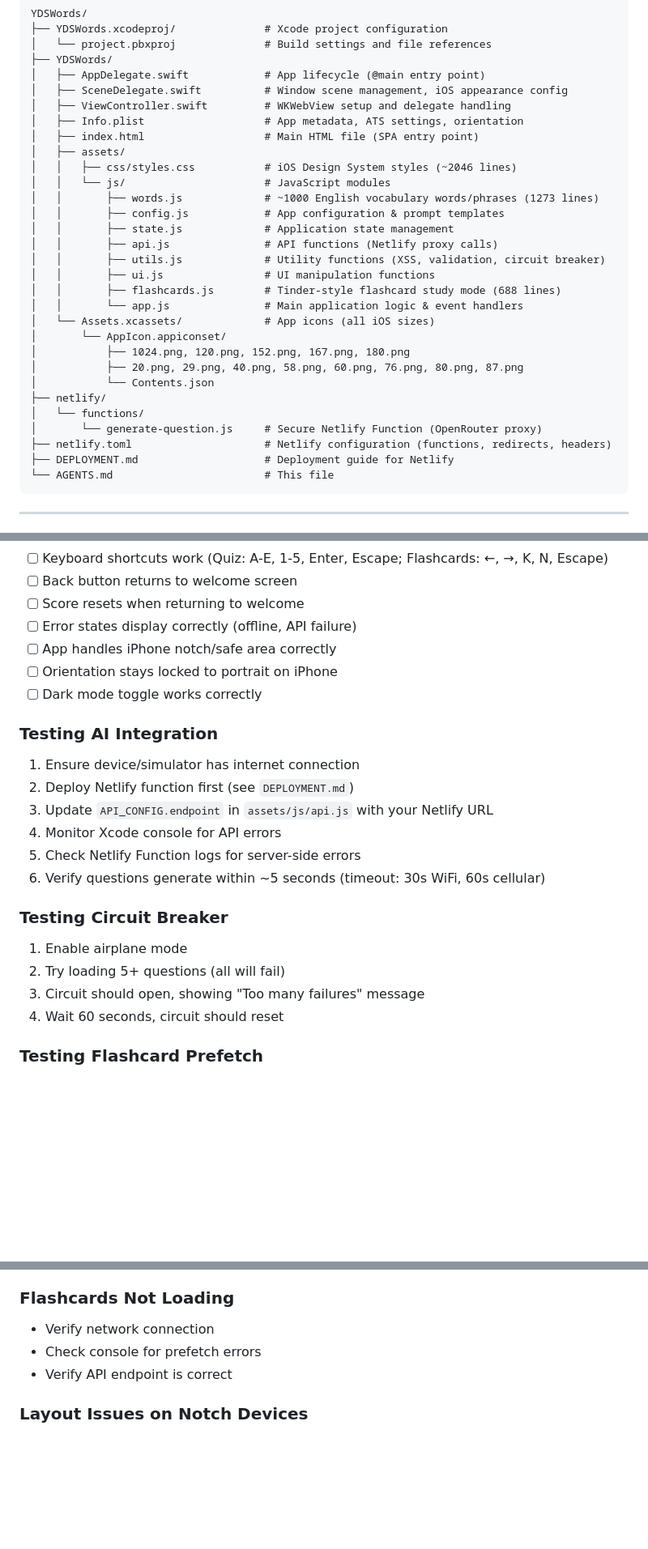
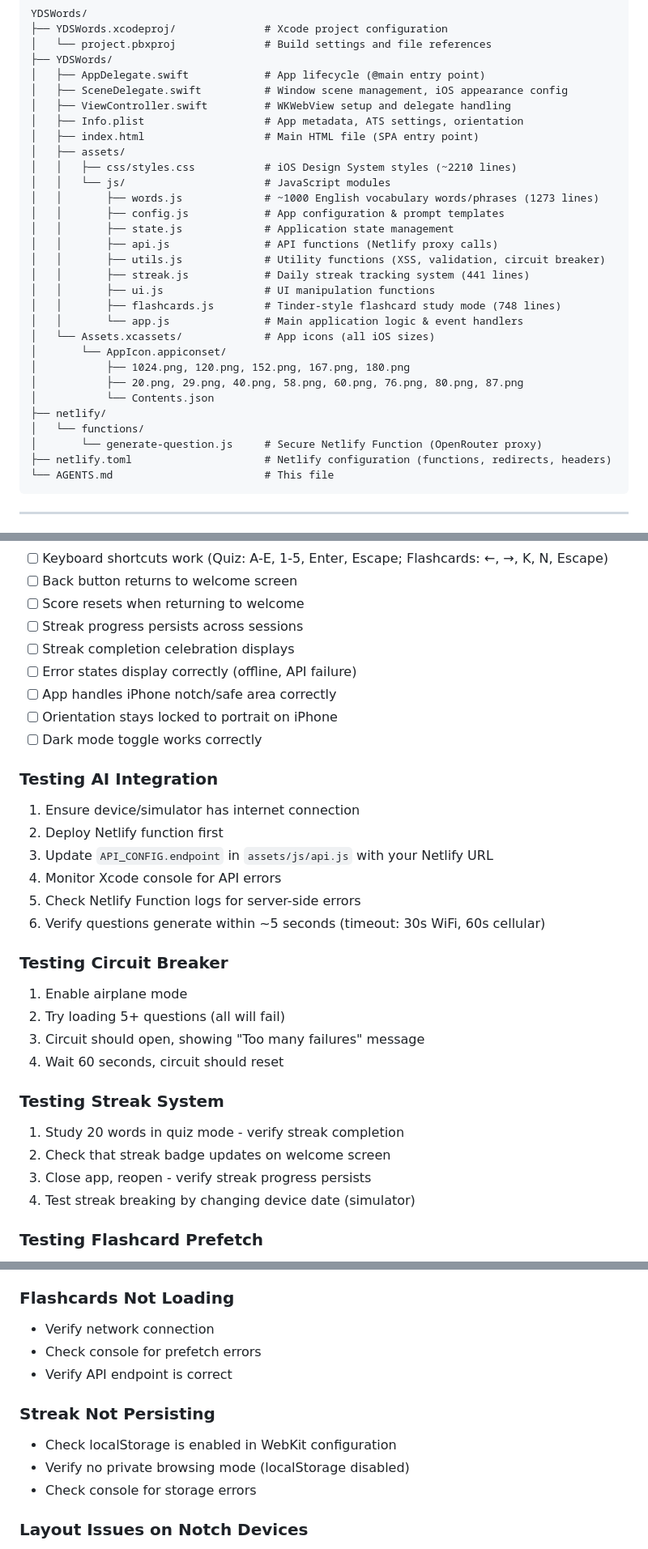
Before and after one commit to ahmedahmedovv/ydswords, a Markdown page: AGENTS.md, 3 parts joined by grey strips. Shown at 81% size. GitHub-like rendering; blank space fills up the shorter version.

````diff
--- a/AGENTS.md
+++ b/AGENTS.md
@@ -55,15 +55,16 @@ YDSWords/
 │   ├── Info.plist                   # App metadata, ATS settings, orientation
 │   ├── index.html                   # Main HTML file (SPA entry point)
 │   ├── assets/
-│   │   ├── css/styles.css           # iOS Design System styles (~2046 lines)
+│   │   ├── css/styles.css           # iOS Design System styles (~2210 lines)
 │   │   └── js/                      # JavaScript modules
 │   │       ├── words.js             # ~1000 English vocabulary words/phrases (1273 lines)
 │   │       ├── config.js            # App configuration & prompt templates
 │   │       ├── state.js             # Application state management
 │   │       ├── api.js               # API functions (Netlify proxy calls)
 │   │       ├── utils.js             # Utility functions (XSS, validation, circuit breaker)
+│   │       ├── streak.js            # Daily streak tracking system (441 lines)
 │   │       ├── ui.js                # UI manipulation functions
-│   │       ├── flashcards.js        # Tinder-style flashcard study mode (688 lines)
+│   │       ├── flashcards.js        # Tinder-style flashcard study mode (748 lines)
 │   │       └── app.js               # Main application logic & event handlers
 │   └── Assets.xcassets/             # App icons (all iOS sizes)
 │       └── AppIcon.appiconset/
@@ -74,7 +75,6 @@ YDSWords/
 │   └── functions/
 │       └── generate-question.js     # Secure Netlify Function (OpenRouter proxy)
 ├── netlify.toml                     # Netlify configuration (functions, redirects, headers)
-├── DEPLOYMENT.md                    # Deployment guide for Netlify
 └── AGENTS.md                        # This file
 ```
 
@@ -336,6 +351,8 @@ configuration.userContentController.add(self, name: "nativeHandler")
 - [ ] Keyboard shortcuts work (Quiz: A-E, 1-5, Enter, Escape; Flashcards: ←, →, K, N, Escape)
 - [ ] Back button returns to welcome screen
 - [ ] Score resets when returning to welcome
+- [ ] Streak progress persists across sessions
+- [ ] Streak completion celebration displays
 - [ ] Error states display correctly (offline, API failure)
 - [ ] App handles iPhone notch/safe area correctly
 - [ ] Orientation stays locked to portrait on iPhone
@@ -343,7 +360,7 @@ configuration.userContentController.add(self, name: "nativeHandler")
 
 ### Testing AI Integration
 1. Ensure device/simulator has internet connection
-2. Deploy Netlify function first (see `DEPLOYMENT.md`)
+2. Deploy Netlify function first
 3. Update `API_CONFIG.endpoint` in `assets/js/api.js` with your Netlify URL
 4. Monitor Xcode console for API errors
 5. Check Netlify Function logs for server-side errors
@@ -354,6 +371,12 @@ configuration.userContentController.add(self, name: "nativeHandler")
 2. Try loading 5+ questions (all will fail)
 3. Circuit should open, showing "Too many failures" message
 4. Wait 60 seconds, circuit should reset
+
+### Testing Streak System
+1. Study 20 words in quiz mode - verify streak completion
+2. Check that streak badge updates on welcome screen
+3. Close app, reopen - verify streak progress persists
+4. Test streak breaking by changing device date (simulator)
 
 ### Testing Flashcard Prefetch
 1. Open app with network connection
@@ -429,6 +453,11 @@ configuration.userContentController.add(self, name: "nativeHandler")
 - Check console for prefetch errors
 - Verify API endpoint is correct
 
+### Streak Not Persisting
+- Check localStorage is enabled in WebKit configuration
+- Verify no private browsing mode (localStorage disabled)
+- Check console for storage errors
+
 ### Layout Issues on Notch Devices
 - Verify `env(safe-area-inset-*)` CSS properties applied
 - Check WebView uses `safeAreaLayoutGuide` constraints
````
Also changed, not shown: other parts of AGENTS.md (+29 -13 lines).
